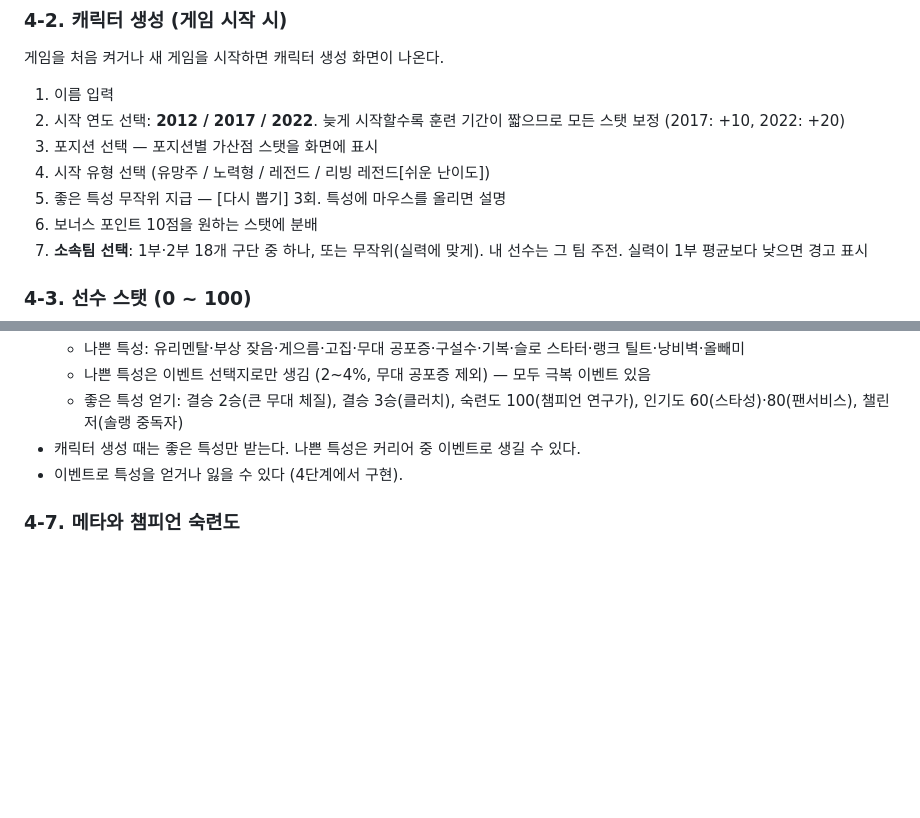
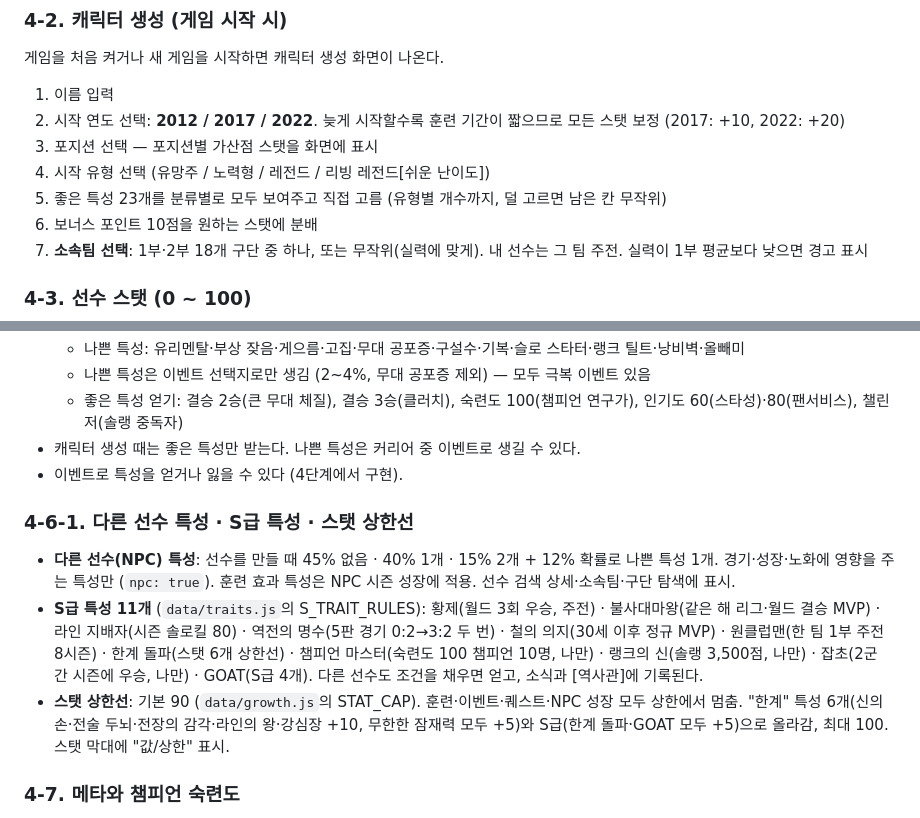
Before and after one commit to stlemm-rgb/lolst-pro, a Markdown page: GAME_PLAN.md, 2 parts joined by grey strips. Drawn GitHub-style; blank space fills up the shorter version.

Commit message:
Update game plan: trait picking, NPC traits, S-tier traits and stat cap
Co-Authored-By: Claude Opus 5.5 <noreply@anthropic.com>

```diff
--- a/GAME_PLAN.md
+++ b/GAME_PLAN.md
@@ -60,7 +60,7 @@
 2. 시작 연도 선택: **2012 / 2017 / 2022**. 늦게 시작할수록 훈련 기간이 짧으므로 모든 스탯 보정 (2017: +10, 2022: +20)
 3. 포지션 선택 — 포지션별 가산점 스탯을 화면에 표시
 4. 시작 유형 선택 (유망주 / 노력형 / 레전드 / 리빙 레전드[쉬운 난이도])
-5. 좋은 특성 무작위 지급 — [다시 뽑기] 3회. 특성에 마우스를 올리면 설명
+5. 좋은 특성 23개를 분류별로 모두 보여주고 직접 고름 (유형별 개수까지, 덜 고르면 남은 칸 무작위)
 6. 보너스 포인트 10점을 원하는 스탯에 분배
 7. **소속팀 선택**: 1부·2부 18개 구단 중 하나, 또는 무작위(실력에 맞게). 내 선수는 그 팀 주전. 실력이 1부 평균보다 낮으면 경고 표시
 
@@ -98,6 +98,11 @@
   - 좋은 특성 얻기: 결승 2승(큰 무대 체질), 결승 3승(클러치), 숙련도 100(챔피언 연구가), 인기도 60(스타성)·80(팬서비스), 챌린저(솔랭 중독자)
 - 캐릭터 생성 때는 좋은 특성만 받는다. 나쁜 특성은 커리어 중 이벤트로 생길 수 있다.
 - 이벤트로 특성을 얻거나 잃을 수 있다 (4단계에서 구현).
+
+### 4-6-1. 다른 선수 특성 · S급 특성 · 스탯 상한선
+- **다른 선수(NPC) 특성**: 선수를 만들 때 45% 없음 · 40% 1개 · 15% 2개 + 12% 확률로 나쁜 특성 1개. 경기·성장·노화에 영향을 주는 특성만 (`npc: true`). 훈련 효과 특성은 NPC 시즌 성장에 적용. 선수 검색 상세·소속팀·구단 탐색에 표시.
+- **S급 특성 11개** (`data/traits.js`의 S_TRAIT_RULES): 황제(월드 3회 우승, 주전) · 불사대마왕(같은 해 리그·월드 결승 MVP) · 라인 지배자(시즌 솔로킬 80) · 역전의 명수(5판 경기 0:2→3:2 두 번) · 철의 의지(30세 이후 정규 MVP) · 원클럽맨(한 팀 1부 주전 8시즌) · 한계 돌파(스탯 6개 상한선) · 챔피언 마스터(숙련도 100 챔피언 10명, 나만) · 랭크의 신(솔랭 3,500점, 나만) · 잡초(2군 간 시즌에 우승, 나만) · GOAT(S급 4개). 다른 선수도 조건을 채우면 얻고, 소식과 [역사관]에 기록된다.
+- **스탯 상한선**: 기본 90 (`data/growth.js`의 STAT_CAP). 훈련·이벤트·퀘스트·NPC 성장 모두 상한에서 멈춤. "한계" 특성 6개(신의 손·전술 두뇌·전장의 감각·라인의 왕·강심장 +10, 무한한 잠재력 모두 +5)와 S급(한계 돌파·GOAT 모두 +5)으로 올라감, 최대 100. 스탯 막대에 "값/상한" 표시.
 
 ### 4-7. 메타와 챔피언 숙련도
 - 챔피언: 리그 오브 레전드 실제 챔피언 **173명** (2026년 6월 로크까지). 목록은 `data/champions.js`
```
Also changed, not shown: PROGRESS.md (+8 -4 lines).
